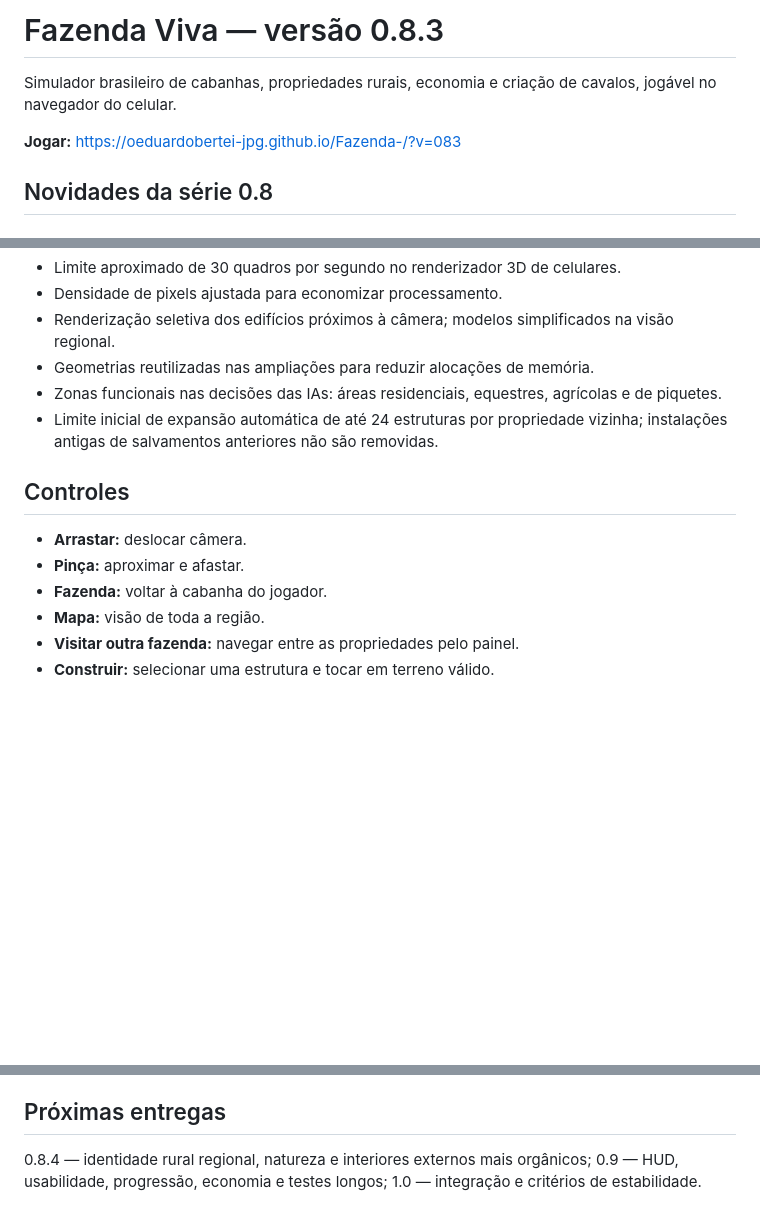
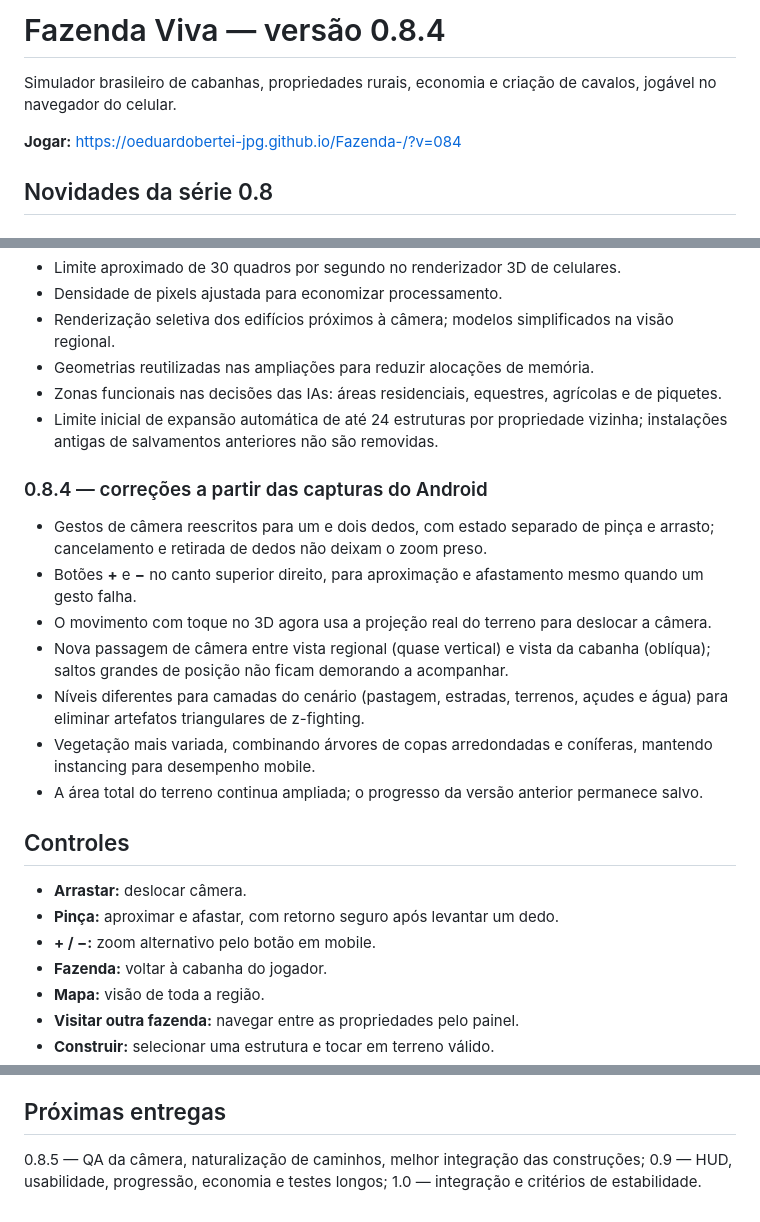
Before and after one commit to oeduardobertei-jpg/Fazenda-, a Markdown page: README.md, 3 parts joined by grey strips. Rendered like a GitHub page; blank space fills up the shorter version.

Commit message:
docs: changelog v0.8.4 zoom e gestos Android, água sem z-fighting e vegetação variada

```diff
--- a/README.md
+++ b/README.md
@@ -1,8 +1,8 @@
-# Fazenda Viva — versão 0.8.3
+# Fazenda Viva — versão 0.8.4
 
 Simulador brasileiro de cabanhas, propriedades rurais, economia e criação de cavalos, jogável no navegador do celular.
 
-**Jogar:** https://oeduardobertei-jpg.github.io/Fazenda-/?v=083
+**Jogar:** https://oeduardobertei-jpg.github.io/Fazenda-/?v=084
 
 ## Novidades da série 0.8
 
@@ -38,10 +38,20 @@ Simulador brasileiro de cabanhas, propriedades rurais, economia e criação de c
 - Zonas funcionais nas decisões das IAs: áreas residenciais, equestres, agrícolas e de piquetes.
 - Limite inicial de expansão automática de até 24 estruturas por propriedade vizinha; instalações antigas de salvamentos anteriores não são removidas.
 
+### 0.8.4 — correções a partir das capturas do Android
+- Gestos de câmera reescritos para um e dois dedos, com estado separado de pinça e arrasto; cancelamento e retirada de dedos não deixam o zoom preso.
+- Botões **+** e **−** no canto superior direito, para aproximação e afastamento mesmo quando um gesto falha.
+- O movimento com toque no 3D agora usa a projeção real do terreno para deslocar a câmera.
+- Nova passagem de câmera entre vista regional (quase vertical) e vista da cabanha (oblíqua); saltos grandes de posição não ficam demorando a acompanhar.
+- Níveis diferentes para camadas do cenário (pastagem, estradas, terrenos, açudes e água) para eliminar artefatos triangulares de z-fighting.
+- Vegetação mais variada, combinando árvores de copas arredondadas e coníferas, mantendo instancing para desempenho mobile.
+- A área total do terreno continua ampliada; o progresso da versão anterior permanece salvo.
+
 ## Controles
 
 - **Arrastar:** deslocar câmera.
-- **Pinça:** aproximar e afastar.
+- **Pinça:** aproximar e afastar, com retorno seguro após levantar um dedo.
+- **+ / −:** zoom alternativo pelo botão em mobile.
 - **Fazenda:** voltar à cabanha do jogador.
 - **Mapa:** visão de toda a região.
 - **Visitar outra fazenda:** navegar entre as propriedades pelo painel.
@@ -62,6 +72,6 @@ Executados testes automatizados com simulação de centenas de dias, conferindo
 
 ## Próximas entregas
 
-0.8.4 — identidade rural regional, natureza e interiores externos mais orgânicos;
+0.8.5 — QA da câmera, naturalização de caminhos, melhor integração das construções;
 0.9 — HUD, usabilidade, progressão, economia e testes longos;
 1.0 — integração e critérios de estabilidade.
```
